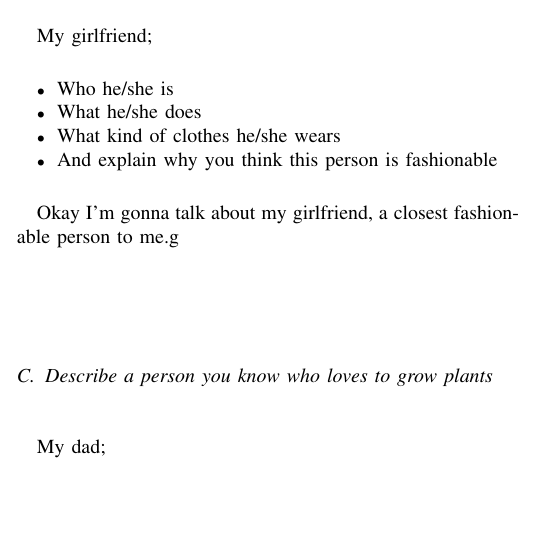
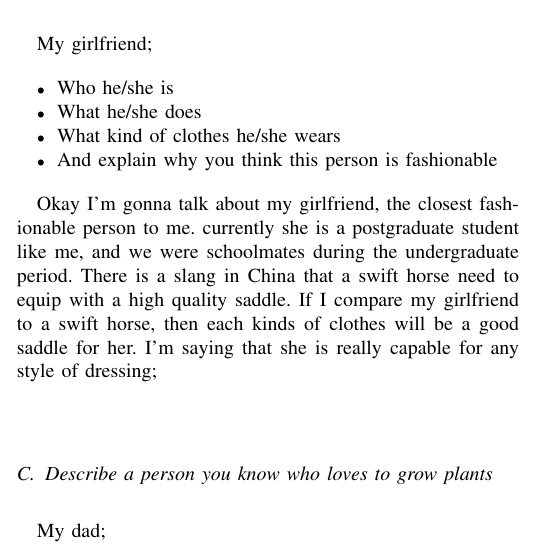
Before and after one commit to JaimeParker/IGRELTS, a LaTeX paper (IELTS_Speaking_Drafts/part2&3.tex): part of one column of page 1 of 2, cut so that both start at the same text, the shorter picture padded with empty space. Compiled offline with pdfLaTeX; a missing font is replaced by an installed copy or a similar font; a LaTeX package or settings file that is missing is left out.

Commit message:
minor update

```diff
--- a/IELTS_Speaking_Drafts/part2&3.tex
+++ b/IELTS_Speaking_Drafts/part2&3.tex
@@ -90,7 +90,11 @@ My girlfriend;
     \item And explain why you think this person is fashionable
 \end{itemize}
 
-Okay I'm gonna talk about my girlfriend, a closest fashionable person to me.g
+Okay I'm gonna talk about my girlfriend, the closest fashionable person to me.
+currently she is a postgraduate student like me, and we were schoolmates during the undergraduate period.
+There is a slang in China that a swift horse need to equip with a high quality saddle. If I compare
+my girlfriend to a swift horse, then each kinds of clothes will be a good saddle for her.
+I'm saying that she is really capable for any style of dressing;
 
 \subsection{Describe a person you know who loves to grow plants}
 My dad;
```
